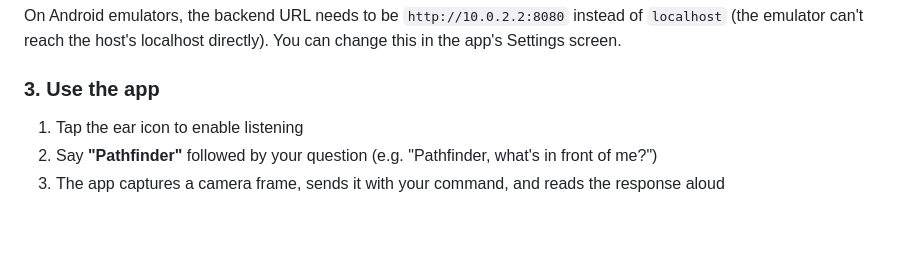
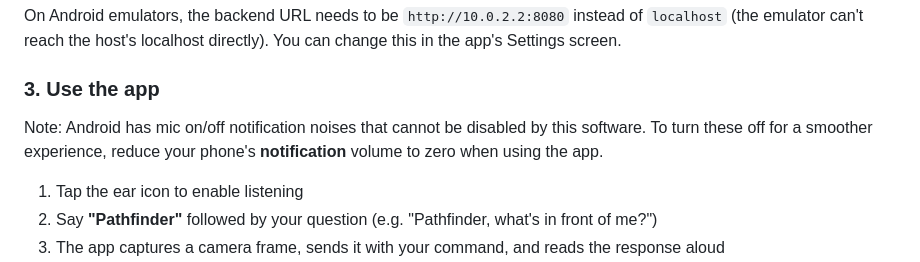
Before and after one commit to IyanGolla/Pathfinder-TSA, a Markdown page: README.md, the part around the change. GitHub-like rendering; blank space fills up the shorter version.

```diff
--- a/README.md
+++ b/README.md
@@ -82,6 +82,7 @@ flutter run
 On Android emulators, the backend URL needs to be `http://10.0.2.2:8080` instead of `localhost` (the emulator can't reach the host's localhost directly). You can change this in the app's Settings screen.
 
 ### 3. Use the app
+Note: Android has mic on/off notification noises that cannot be disabled by this software. To turn these off for a smoother experience, reduce your phone's **notification** volume to zero when using the app.
 
 1. Tap the ear icon to enable listening
 2. Say **"Pathfinder"** followed by your question (e.g. "Pathfinder, what's in front of me?")
```
